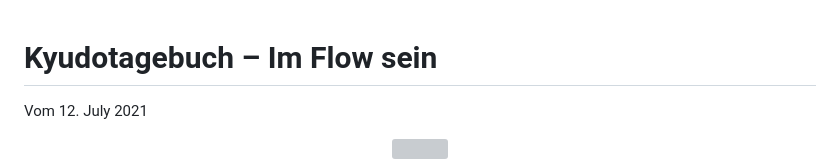
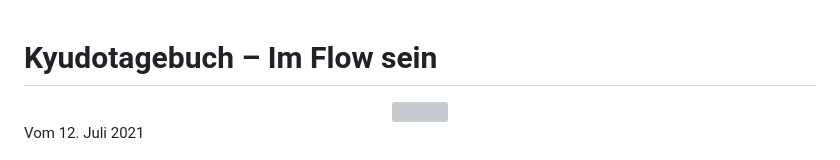
Before and after one commit to christiang7/website, a Markdown page: Blog/Kyudotagebuch_-_Im_Flow_sein.md, the part around the change. Rendered like a GitHub page; grey boxes are pictures that could not be loaded.

```diff
--- a/Blog/Kyudotagebuch_-_Im_Flow_sein.md
+++ b/Blog/Kyudotagebuch_-_Im_Flow_sein.md
@@ -1,9 +1,9 @@
 # Kyudotagebuch – Im Flow sein
-Vom 12\. July 2021
-
 <div align=center style="text-align: center;">
     <img width="850" src="./Media/pfeil-aufs-mato.png"/>
 </div>
+
+Vom 12\. Juli 2021
 
 In der vorletzten Woche ging es wieder weiter mit dem guten Kyudotraining. Als ich wie immer mit dem Zug zum Kyudo fuhr, hatte ich diesmal keine wirkliche Idee, worauf ich mich heute verstärkt konzentrieren sollte, also ein konkretes Ziel. Klar war für mich, an den Punkten zu arbeiten, die mir Thomas das letzte Mal unterrichtet hatte, aber mal schauen. Am Platz ankommend war ich erstaunt, dass sich diesmal viele Kyudoschützen versammelten und es sich wieder fast wie vor Corona anfühlte. Mit diesem Eindruck machte ich mich bereit zum Angrüßen (Rei).
 
```
